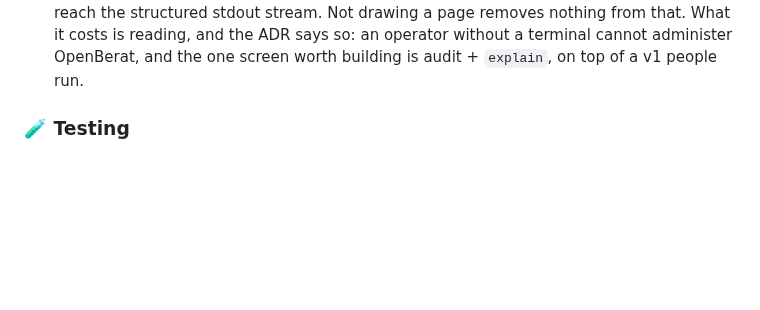
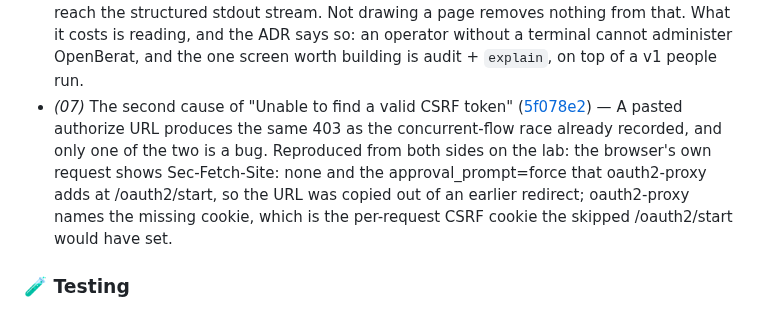
Before and after one commit to murat-akpinar/OpenBerat, a Markdown page: CHANGELOG.md, the part around the change. Drawn GitHub-style; blank space fills up the shorter version.

Commit message:
chore(changelog): update
Signed-off-by: Murat AKPINAR <akpinarmurat@protonmail.com>

```diff
--- a/CHANGELOG.md
+++ b/CHANGELOG.md
@@ -96,6 +96,7 @@
 - The cache TTL is a constant, and docs/05 called it configurable ([38dad68](https://github.com/murat-akpinar/OpenBerat/commit/38dad68b6eb1a402ee852181d7034cd8f8bd99db)) — `cache.rs` has `pub const TTL: Duration = Duration::from_secs(30)` and nothing reads an environment variable for it — the backend's full set is `DATABASE_URL`, `REDIS_URL`, `OAUTH2_PROXY_URL`, `KEYCLOAK_URL`, `KEYCLOAK_CLIENT_SECRET`, `PORTAL_ORIGIN`, `KEYCLOAK_REALM`, `KEYCLOAK_CLIENT_ID`, `ADMIN_GROUP`, `NGINX_CONF_DIR` and `AUDIT_RETENTION_MONTHS`. An operator reading `docs/05` would have gone looking for a setting that is not there.
 - *(verify)* A dead deny rule is indistinguishable from no rule at all ([7c542dd](https://github.com/murat-akpinar/OpenBerat/commit/7c542dd152321de8f3dda81b56e2917ee48e93cd)) — The guard committed earlier was argued from reading the two normalisation paths and proven at the endpoint. This is the same claim put to the whole chain on the lab (`verify-deadrule.sh`), with the row inserted straight into Postgres so the measurement is about the rule and not the guard in front of it: one application, one `allow` for `OpenBerat-Finance`, `GET /admin/` as `labuser` after each change plus a cache TTL.
 - *(adr)* V1 ships no admin screens, and the api is the interface ([e89d019](https://github.com/murat-akpinar/OpenBerat/commit/e89d0192cae31c34dabc4e8d183ac369f4754070)) — ADR-0024. Every endpoint the screens would have called already exists — application CRUD, entitlements, the staged nginx blocks, the audit query with its keyset cursor and six filters, `explain`, the kill switch — and none of them was ever the thing a page decided. `ADMIN_GROUP` is checked on the handler's first line independent of the cache, `explain` annotates rather than decides so it cannot drift from the PEP, and admin actions already reach the structured stdout stream. Not drawing a page removes nothing from that. What it costs is reading, and the ADR says so: an operator without a terminal cannot administer OpenBerat, and the one screen worth building is audit + `explain`, on top of a v1 people run.
+- *(07)* The second cause of "Unable to find a valid CSRF token" ([5f078e2](https://github.com/murat-akpinar/OpenBerat/commit/5f078e204768e4f697aa8ed544d802db40599ce5)) — A pasted authorize URL produces the same 403 as the concurrent-flow race already recorded, and only one of the two is a bug. Reproduced from both sides on the lab: the browser's own request shows Sec-Fetch-Site: none and the approval_prompt=force that oauth2-proxy adds at /oauth2/start, so the URL was copied out of an earlier redirect; oauth2-proxy names the missing cookie, which is the per-request CSRF cookie the skipped /oauth2/start would have set.
 
 ### 🧪 Testing
 
```
